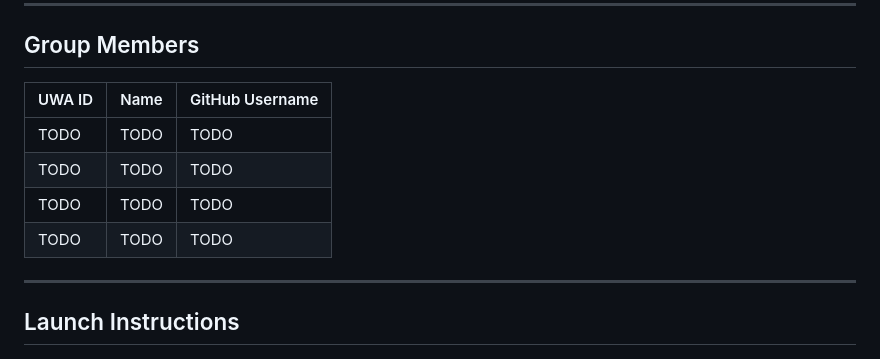
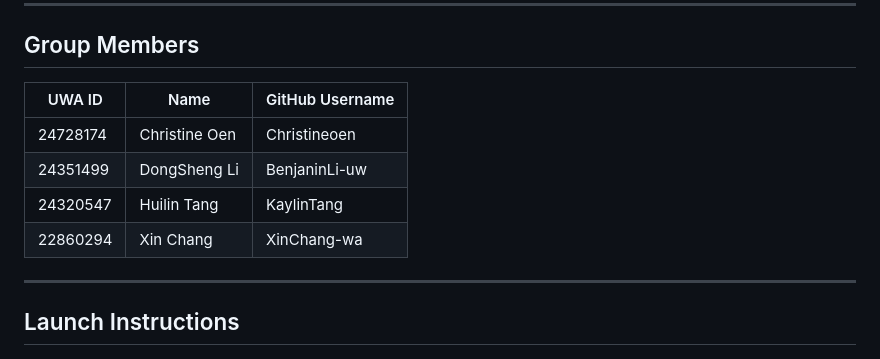
Before and after one commit to christineoen/CITS5505-Group-Project, a Markdown page: README.md, the part around the change. Rendered like a GitHub page.

Commit message:
Change table in readme with our info from TODO to our info

```diff
--- a/README.md
+++ b/README.md
@@ -19,12 +19,12 @@ The application is built with a client-server architecture using Flask on the ba
 
 ## Group Members
 
-| UWA ID | Name | GitHub Username |
-|--------|------|-----------------|
-| TODO   | TODO | TODO            |
-| TODO   | TODO | TODO            |
-| TODO   | TODO | TODO            |
-| TODO   | TODO | TODO            |
+| UWA ID    | Name            | GitHub Username |
+|-----------|-----------------|-----------------|
+| 24728174  | Christine Oen   | Christineoen    |
+| 24351499  | DongSheng Li    | BenjaninLi-uw   |
+| 24320547  | Huilin Tang     | KaylinTang      |
+| 22860294  | Xin Chang       | XinChang-wa     |
 
 ---
 
```
